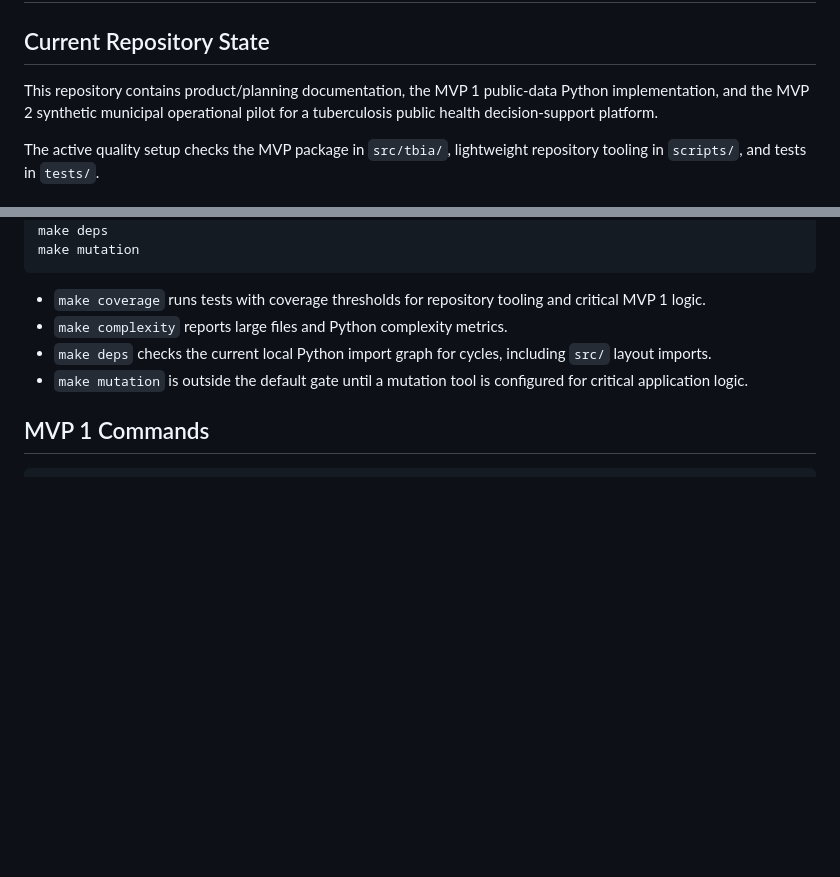
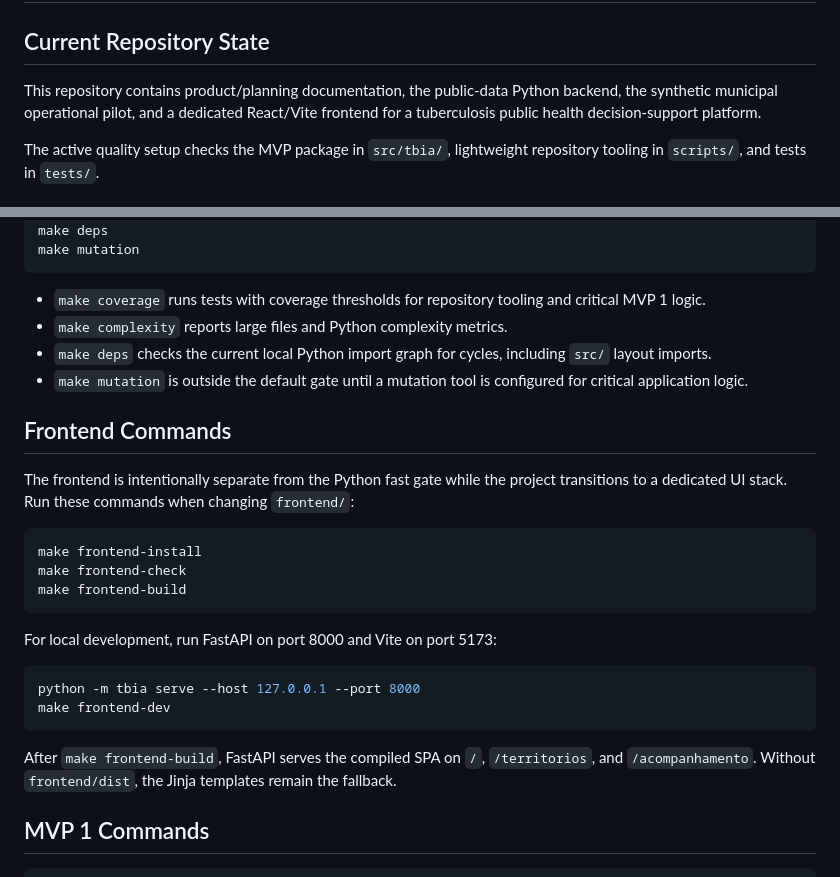
Before and after one commit to Kaua-Rbs/TB-IA, a Markdown page: CONTRIBUTING.md, 2 parts joined by grey strips. Drawn GitHub-style; blank space fills up the shorter version.

````diff
--- a/CONTRIBUTING.md
+++ b/CONTRIBUTING.md
@@ -2,7 +2,7 @@
 
 ## Current Repository State
 
-This repository contains product/planning documentation, the MVP 1 public-data Python implementation, and the MVP 2 synthetic municipal operational pilot for a tuberculosis public health decision-support platform.
+This repository contains product/planning documentation, the public-data Python backend, the synthetic municipal operational pilot, and a dedicated React/Vite frontend for a tuberculosis public health decision-support platform.
 
 The active quality setup checks the MVP package in `src/tbia/`, lightweight repository tooling in `scripts/`, and tests in `tests/`.
 
@@ -48,6 +48,25 @@ make mutation
 - `make deps` checks the current local Python import graph for cycles, including `src/` layout imports.
 - `make mutation` is outside the default gate until a mutation tool is configured for critical application logic.
 
+## Frontend Commands
+
+The frontend is intentionally separate from the Python fast gate while the project transitions to a dedicated UI stack. Run these commands when changing `frontend/`:
+
+```bash
+make frontend-install
+make frontend-check
+make frontend-build
+```
+
+For local development, run FastAPI on port 8000 and Vite on port 5173:
+
+```bash
+python -m tbia serve --host 127.0.0.1 --port 8000
+make frontend-dev
+```
+
+After `make frontend-build`, FastAPI serves the compiled SPA on `/`, `/territorios`, and `/acompanhamento`. Without `frontend/dist`, the Jinja templates remain the fallback.
+
 ## MVP 1 Commands
 
 ```bash
````
Also changed, not shown: README.md (+36 -5 lines), especificacao_tecnica_do_sistema.md (+4 -2 lines).
